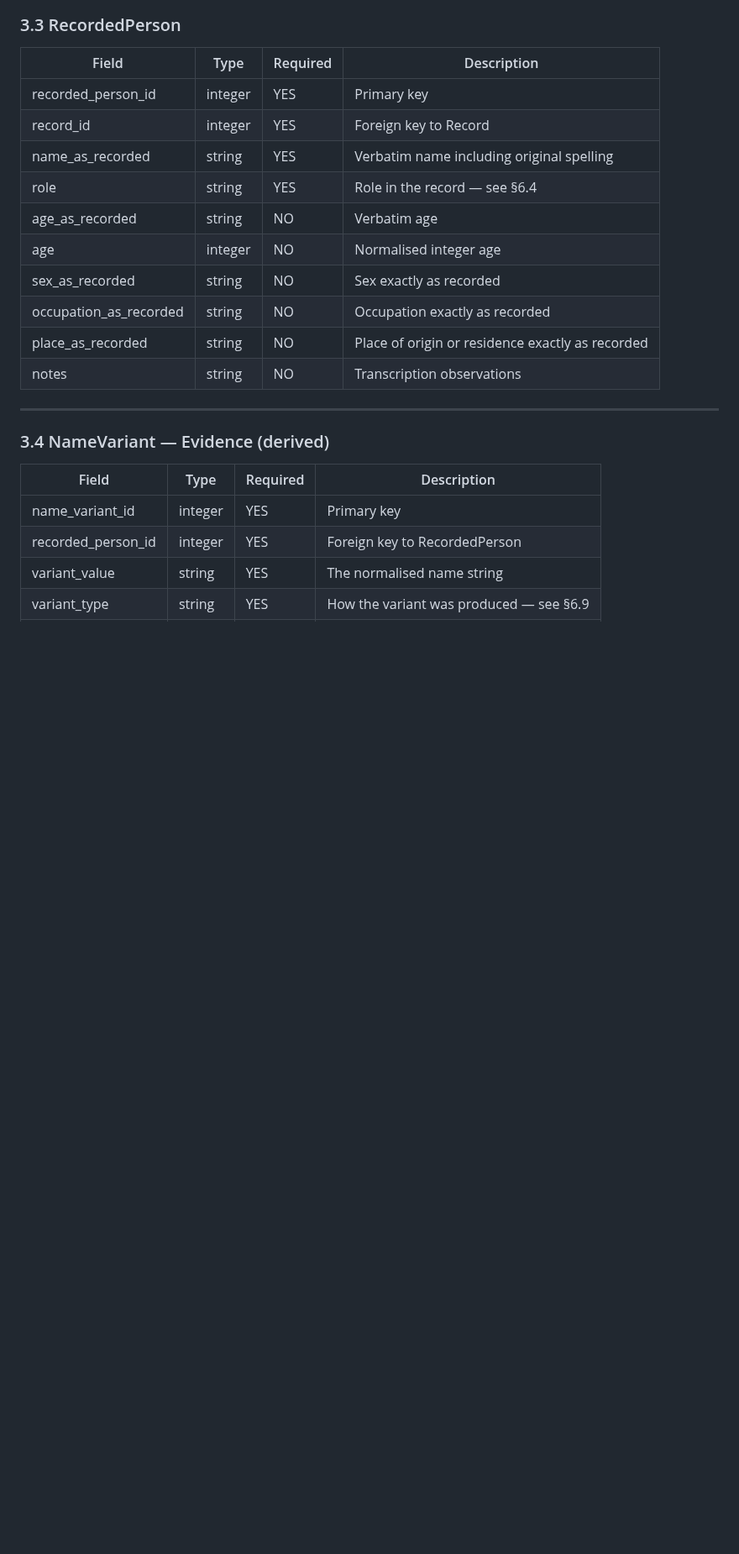
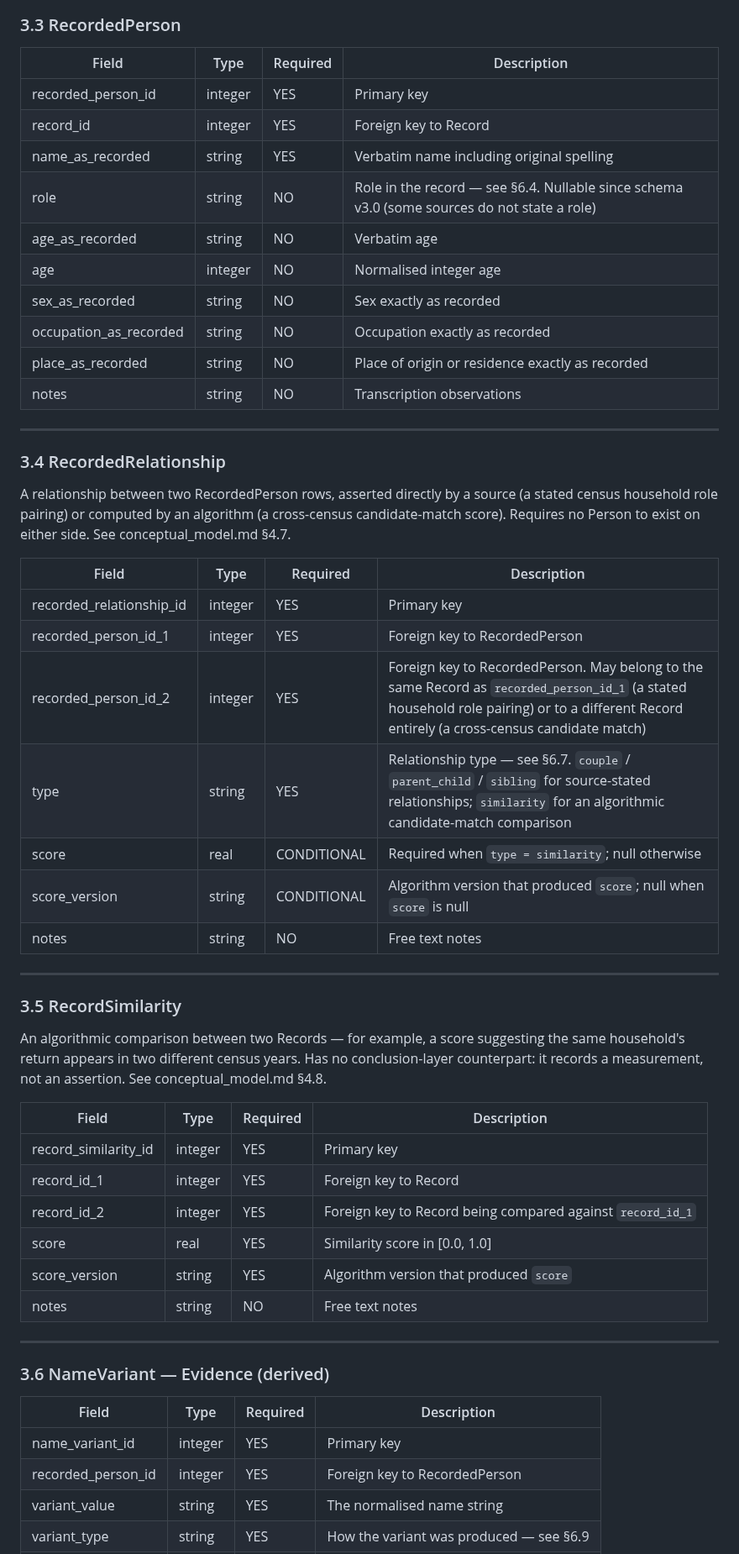
Before and after one commit to mjsmulligan/irish-genealogy-research, a Markdown page: docs/data_dictionary.md, the part around one of its changes. Shown at 84% size. GitHub-like rendering; blank space fills up the shorter version.

Commit message:
Updates to dictionary

```diff
--- a/docs/data_dictionary.md
+++ b/docs/data_dictionary.md
@@ -136,7 +136,7 @@ The following fields on `record` carry the event data:
 | recorded_person_id | integer | YES | Primary key |
 | record_id | integer | YES | Foreign key to Record |
 | name_as_recorded | string | YES | Verbatim name including original spelling |
-| role | string | YES | Role in the record — see §6.4 |
+| role | string | NO | Role in the record — see §6.4. Nullable since schema v3.0 (some sources do not state a role) |
 | age_as_recorded | string | NO | Verbatim age |
 | age | integer | NO | Normalised integer age |
 | sex_as_recorded | string | NO | Sex exactly as recorded |
@@ -146,7 +146,38 @@ The following fields on `record` carry the event data:
 
 ---
 
-### 3.4 NameVariant — Evidence (derived)
+### 3.4 RecordedRelationship
+
+A relationship between two RecordedPerson rows, asserted directly by a source (a stated census household role pairing) or computed by an algorithm (a cross-census candidate-match score). Requires no Person to exist on either side. See conceptual_model.md §4.7.
+
+| Field | Type | Required | Description |
+|---|---|---|---|
+| recorded_relationship_id | integer | YES | Primary key |
+| recorded_person_id_1 | integer | YES | Foreign key to RecordedPerson |
+| recorded_person_id_2 | integer | YES | Foreign key to RecordedPerson. May belong to the same Record as `recorded_person_id_1` (a stated household role pairing) or to a different Record entirely (a cross-census candidate match) |
+| type | string | YES | Relationship type — see §6.7. `couple` / `parent_child` / `sibling` for source-stated relationships; `similarity` for an algorithmic candidate-match comparison |
+| score | real | CONDITIONAL | Required when `type = similarity`; null otherwise |
+| score_version | string | CONDITIONAL | Algorithm version that produced `score`; null when `score` is null |
+| notes | string | NO | Free text notes |
+
+---
+
+### 3.5 RecordSimilarity
+
+An algorithmic comparison between two Records — for example, a score suggesting the same household's return appears in two different census years. Has no conclusion-layer counterpart: it records a measurement, not an assertion. See conceptual_model.md §4.8.
+
+| Field | Type | Required | Description |
+|---|---|---|---|
+| record_similarity_id | integer | YES | Primary key |
+| record_id_1 | integer | YES | Foreign key to Record |
+| record_id_2 | integer | YES | Foreign key to Record being compared against `record_id_1` |
+| score | real | YES | Similarity score in [0.0, 1.0] |
+| score_version | string | YES | Algorithm version that produced `score` |
+| notes | string | NO | Free text notes |
+
+---
+
+### 3.6 NameVariant — Evidence (derived)
 
 | Field | Type | Required | Description |
 |---|---|---|---|
```
Also changed, not shown: other parts of docs/data_dictionary.md (+16 -6 lines), docs/conceptual_model.md (+9 -8 lines).
